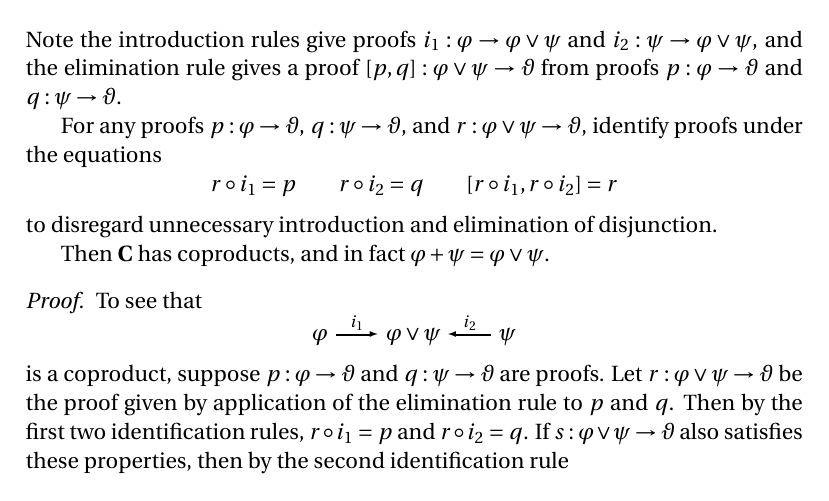
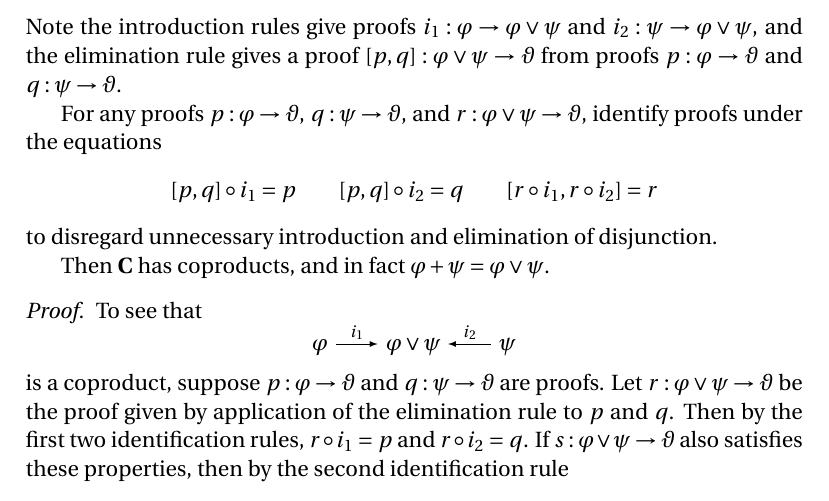
Before and after one commit to blargoner/math-categories-awodey, a LaTeX problem sheet (exercises.tex): part of page 15 of 40, cut so that both start at the same text. Compiled offline with pdfLaTeX.

Commit message:
chapter 3 booboos

```diff
--- a/exercises.tex
+++ b/exercises.tex
@@ -505,7 +505,7 @@ and disjunction elimination rule
 Note the introduction rules give proofs \(i_1:\varphi\to\varphi\lor\psi\) and \(i_2:\psi\to\varphi\lor\psi\), and the elimination rule gives a proof \(\copair{p}{q}:\varphi\lor\psi\to\vartheta\) from proofs \(p:\varphi\to\vartheta\) and \(q:\psi\to\vartheta\).
 
 For any proofs \(p:\varphi\to\vartheta\), \(q:\psi\to\vartheta\), and \(r:\varphi\lor\psi\to\vartheta\), identify proofs under the equations
-\[r\after i_1=p\qquad r\after i_2=q\qquad [r\after i_1,r\after i_2]=r\]
+\[\copair{p}{q}\after i_1=p\qquad \copair{p}{q}\after i_2=q\qquad [r\after i_1,r\after i_2]=r\]
 to disregard unnecessary introduction and elimination of disjunction.
 
 Then \(\C\)~has coproducts, and in fact \(\varphi+\psi=\varphi\lor\psi\).
```
Also changed, not shown: exercises.pdf.
